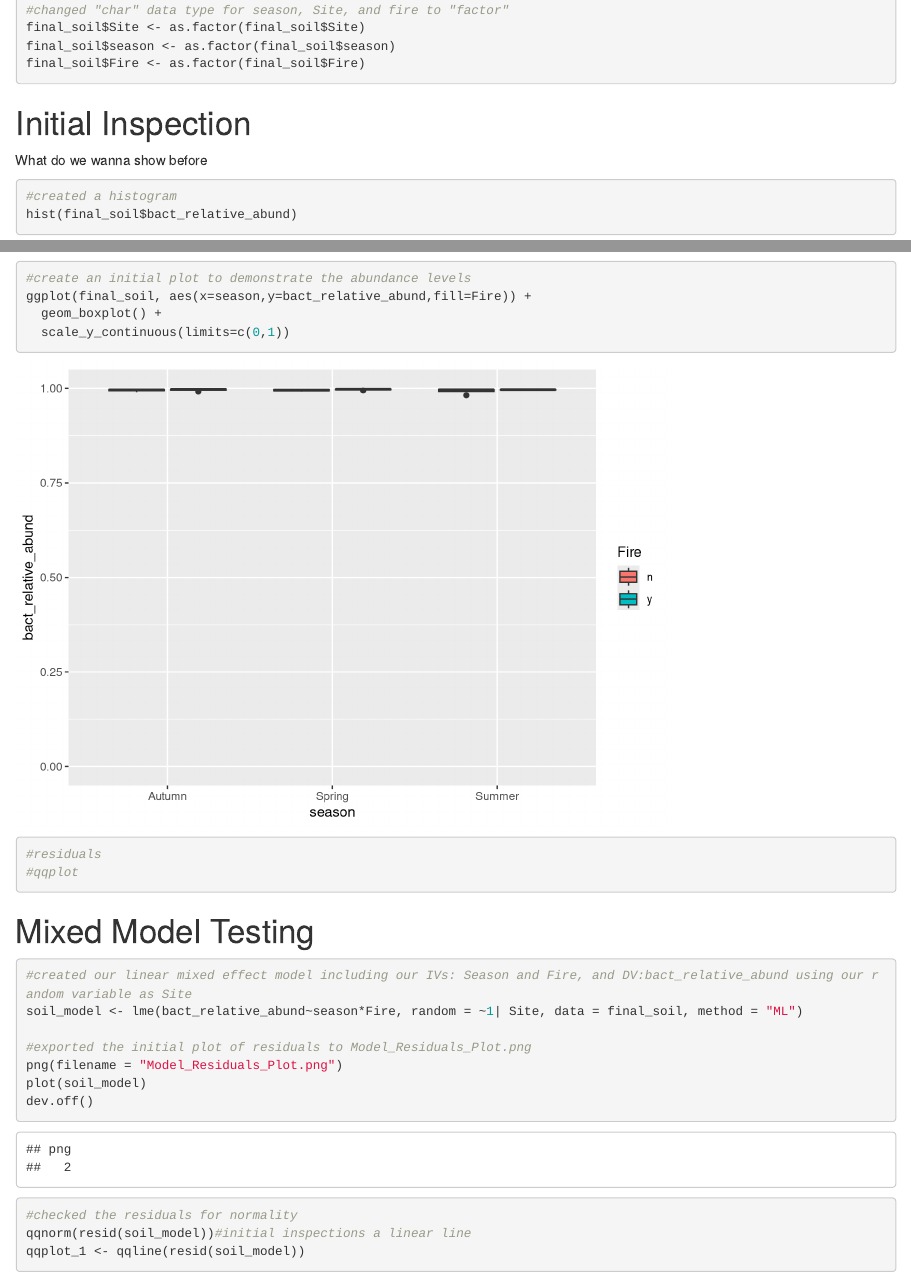
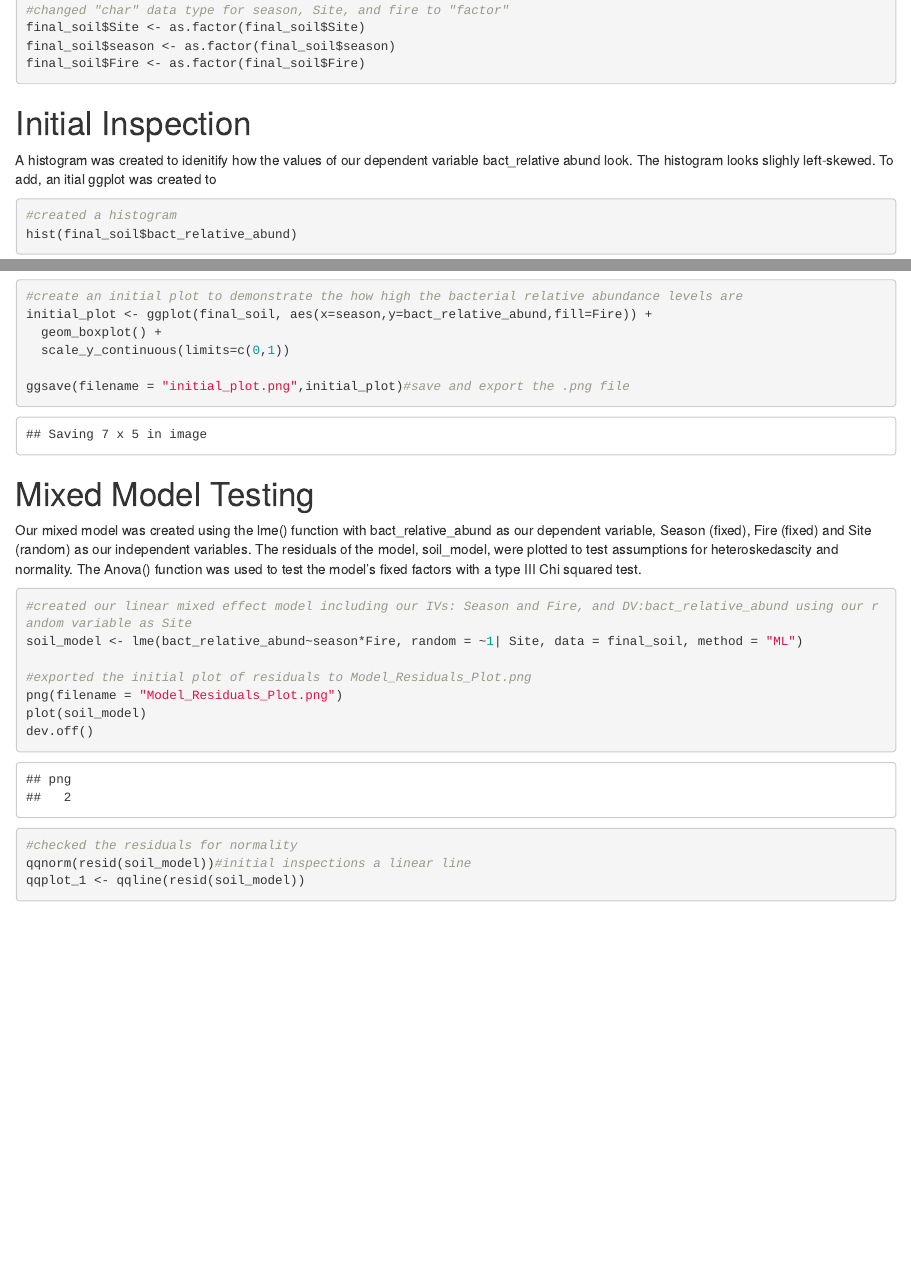
Before and after one commit to sgallegosperez8/bio-data-statistics, an R Markdown document (microbial-comm-data/Biol606 Midterm2.Rmd): the page in a window 1100 px wide, from 1750 px down, and a second part further down, joined at a grey line. Rendered offline with R 4.5, knitr and Pandoc, with nearby package versions; some code elsewhere in the file could not run offline.

Commit message:
update .Rmd file and create initial_plot.png

````diff
--- a/microbial-comm-data/Biol606 Midterm2.Rmd
+++ b/microbial-comm-data/Biol606 Midterm2.Rmd
@@ -63,22 +60,22 @@ final_soil$Fire <- as.factor(final_soil$Fire)
 ```
 
 # Initial Inspection
-What do we wanna show before
+A histogram was created to idenitify how the values of our dependent variable bact_relative abund look. The histogram looks slighly left-skewed. To add, an itial ggplot was created to
 ```{r initial plot}
 #created a histogram
 hist(final_soil$bact_relative_abund)
-#create an initial plot to demonstrate the abundance levels
-ggplot(final_soil, aes(x=season,y=bact_relative_abund,fill=Fire)) +
+#create an initial plot to demonstrate the how high the bacterial relative abundance levels are
+initial_plot <- ggplot(final_soil, aes(x=season,y=bact_relative_abund,fill=Fire)) +
   geom_boxplot() +
   scale_y_continuous(limits=c(0,1))
 
-#residuals
-#qqplot
+ggsave(filename = "initial_plot.png",initial_plot)#save and export the .png file
 ```
 
 
 
 # Mixed Model Testing
+Our mixed model was created using the lme() function with bact_relative_abund as our dependent variable, Season (fixed), Fire (fixed) and Site (random) as our independent variables. The residuals of the model, soil_model, were plotted to test assumptions for heteroskedascity and normality. The Anova() function was used to test the model's fixed factors with a type III Chi squared test.
 ```{r mixed model}
 
 #created our linear mixed effect model including our IVs: Season and Fire, and DV:bact_relative_abund using our random variable as Site
````
Also changed, not shown: microbial-comm-data/initial_plot.png (added), microbial-comm-data/Biol606 Midterm2.Rmd (12 more changed lines).
